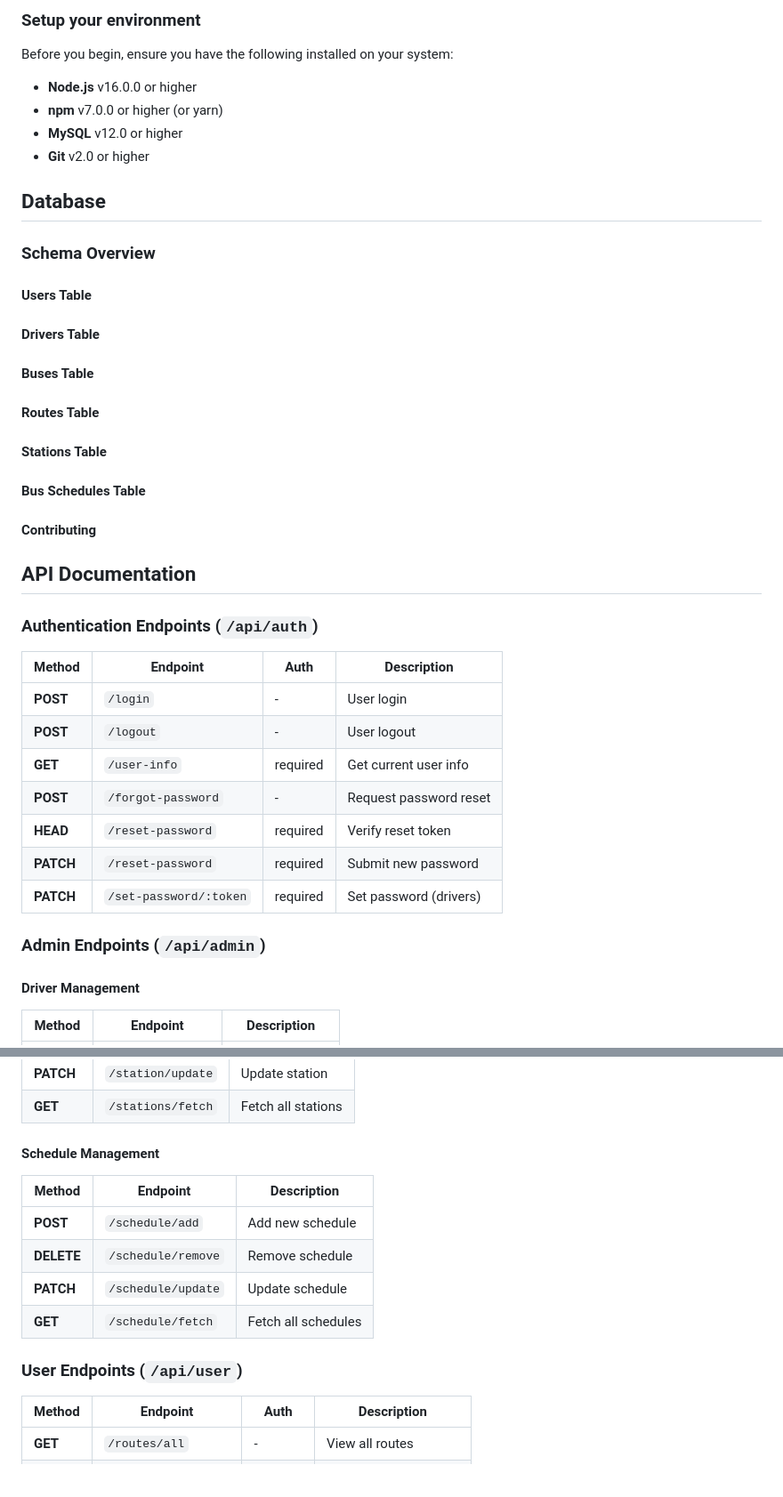
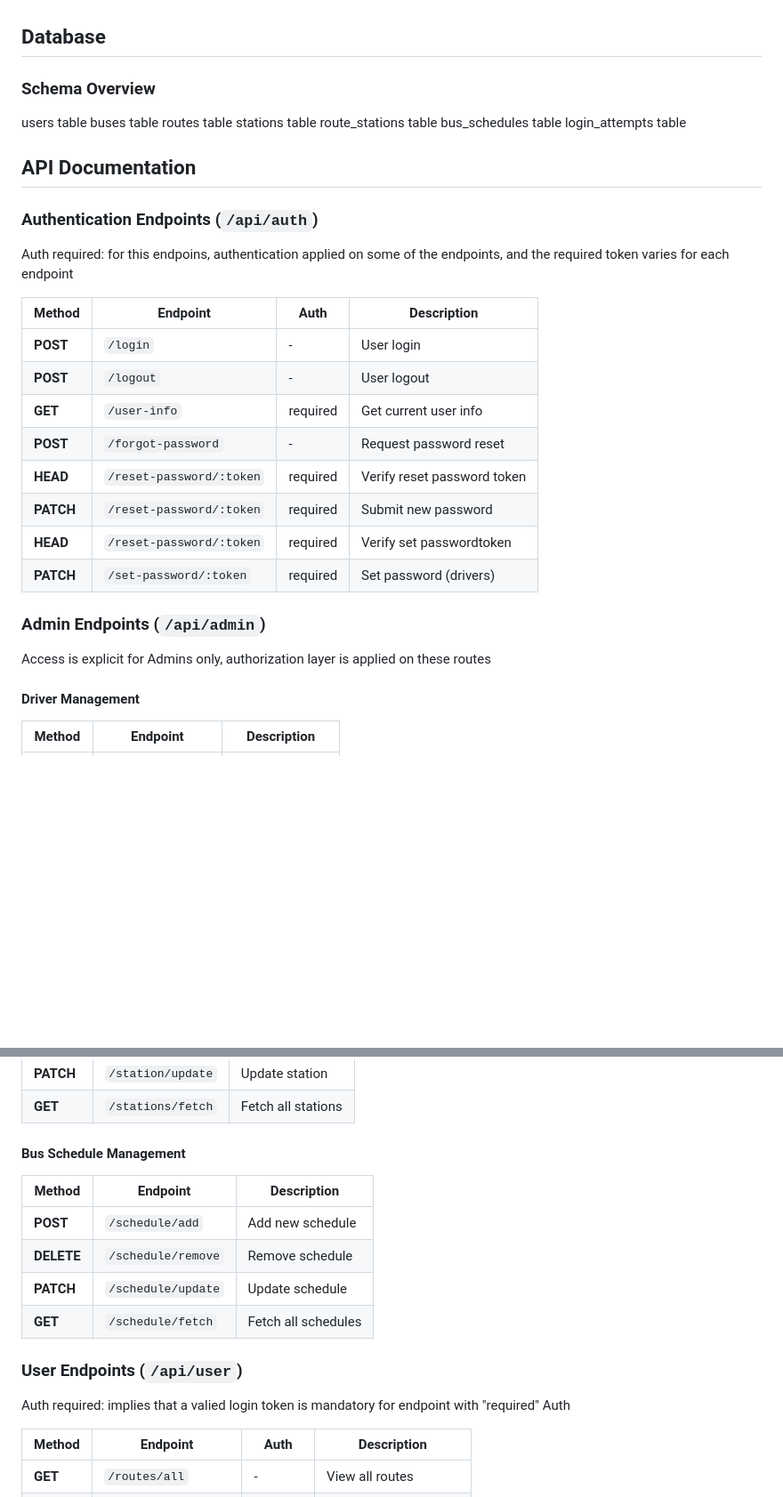
Before and after one commit to SondosDeeb22/BusTracker, a Markdown page: README.md, 2 parts joined by grey strips. Shown at 89% size. Drawn GitHub-style; blank space fills up the shorter version.

```diff
--- a/README.md
+++ b/README.md
@@ -69,30 +70,24 @@ The Bus Tracker system is designed to streamline university transportation manag
 
-
-
-### Setup your environment
-
-Before you begin, ensure you have the following installed on your system:
-
-- **Node.js** v16.0.0 or higher
-- **npm** v7.0.0 or higher (or yarn)
-- **MySQL** v12.0 or higher
-- **Git** v2.0 or higher
 
 ## Database
 
 ### Schema Overview
 
-#### Users Table
-#### Drivers Table
-#### Buses Table
-#### Routes Table
-#### Stations Table
-#### Bus Schedules Table
-#### Contributing
+users table
+buses table
+routes table
+stations table
+route_stations table
+bus_schedules table
+login_attempts table
+
+
 
 ## API Documentation
 
 ### Authentication Endpoints (`/api/auth`)
+
+Auth required: for this endpoins, authentication applied on some of the endpoints, and the required token varies for each endpoint
 
 | Method | Endpoint | Auth | Description |
 |--------|----------|------|-------------|
@@ -100,11 +95,14 @@ Before you begin, ensure you have the following installed on your system:
 | **POST** | `/logout` | - | User logout |
 | **GET** | `/user-info` | required | Get current user info |
 | **POST** | `/forgot-password` | - | Request password reset |
-| **HEAD** | `/reset-password` | required | Verify reset token |
-| **PATCH** | `/reset-password` | required | Submit new password |
+| **HEAD** | `/reset-password/:token` | required | Verify reset password token |
+| **PATCH** | `/reset-password/:token` | required | Submit new password |
+| **HEAD** | `/reset-password/:token` | required | Verify set passwordtoken |
 | **PATCH** | `/set-password/:token` | required | Set password (drivers) |
 
 ### Admin Endpoints (`/api/admin`)
+
+Access is explicit for Admins only, authorization layer is applied on these routes
 
 #### Driver Management
 | Method | Endpoint | Description |
@@ -137,7 +135,7 @@ Before you begin, ensure you have the following installed on your system:
 | **PATCH** | `/station/update` | Update station |
 | **GET** | `/stations/fetch` | Fetch all stations |
 
-#### Schedule Management
+#### Bus Schedule Management
 | Method | Endpoint | Description |
 |--------|----------|-------------|
 | **POST** | `/schedule/add` | Add new schedule |
@@ -146,6 +144,8 @@ Before you begin, ensure you have the following installed on your system:
 | **GET** | `/schedule/fetch` | Fetch all schedules |
 
 ### User Endpoints (`/api/user`)
+
+Auth required: implies that a valied login token is mandatory for endpoint with "required" Auth
 
 | Method | Endpoint | Auth | Description |
 |--------|----------|------|-------------|
```
Also changed, not shown: other parts of README.md (+91 -52 lines).
